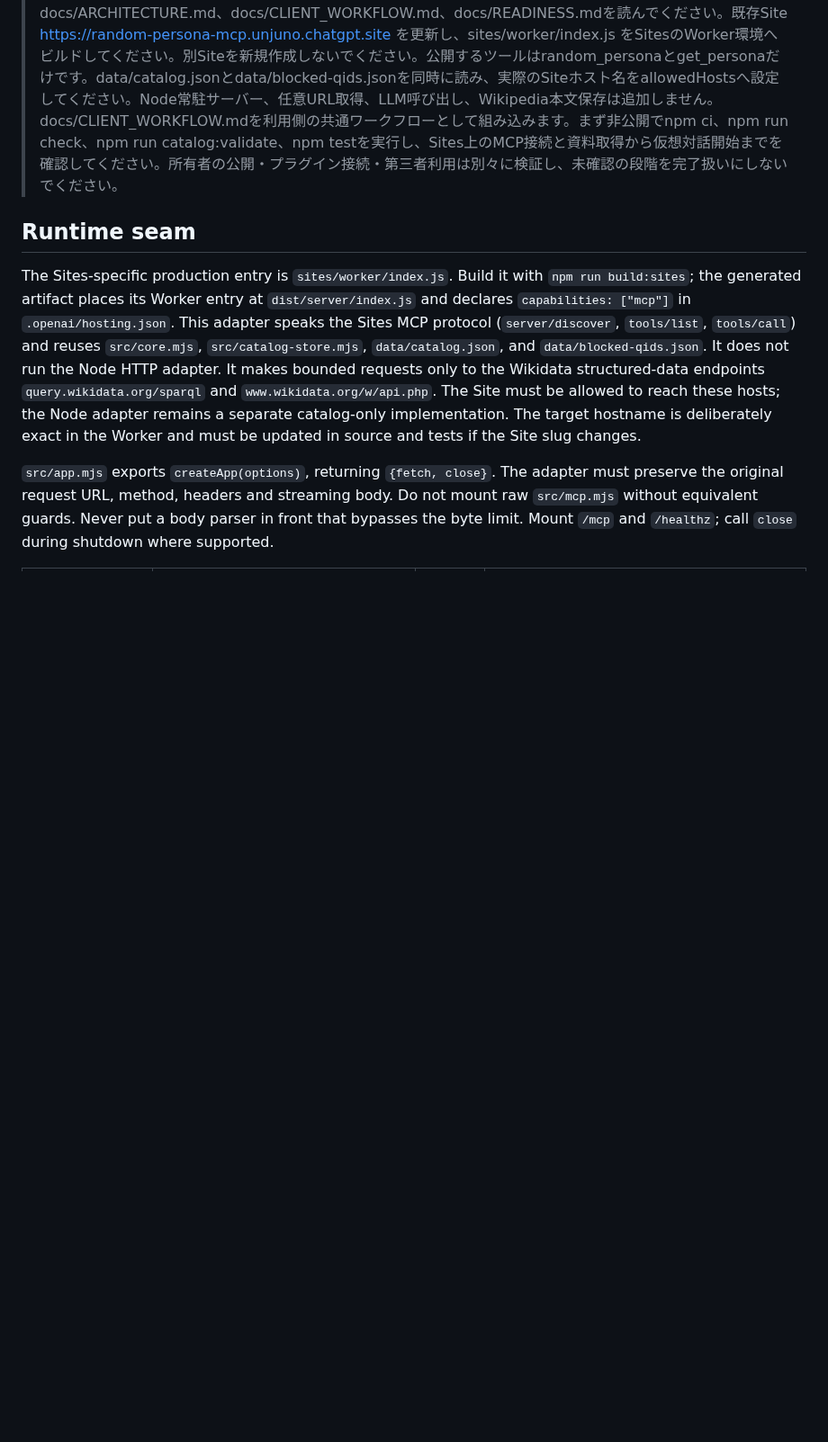
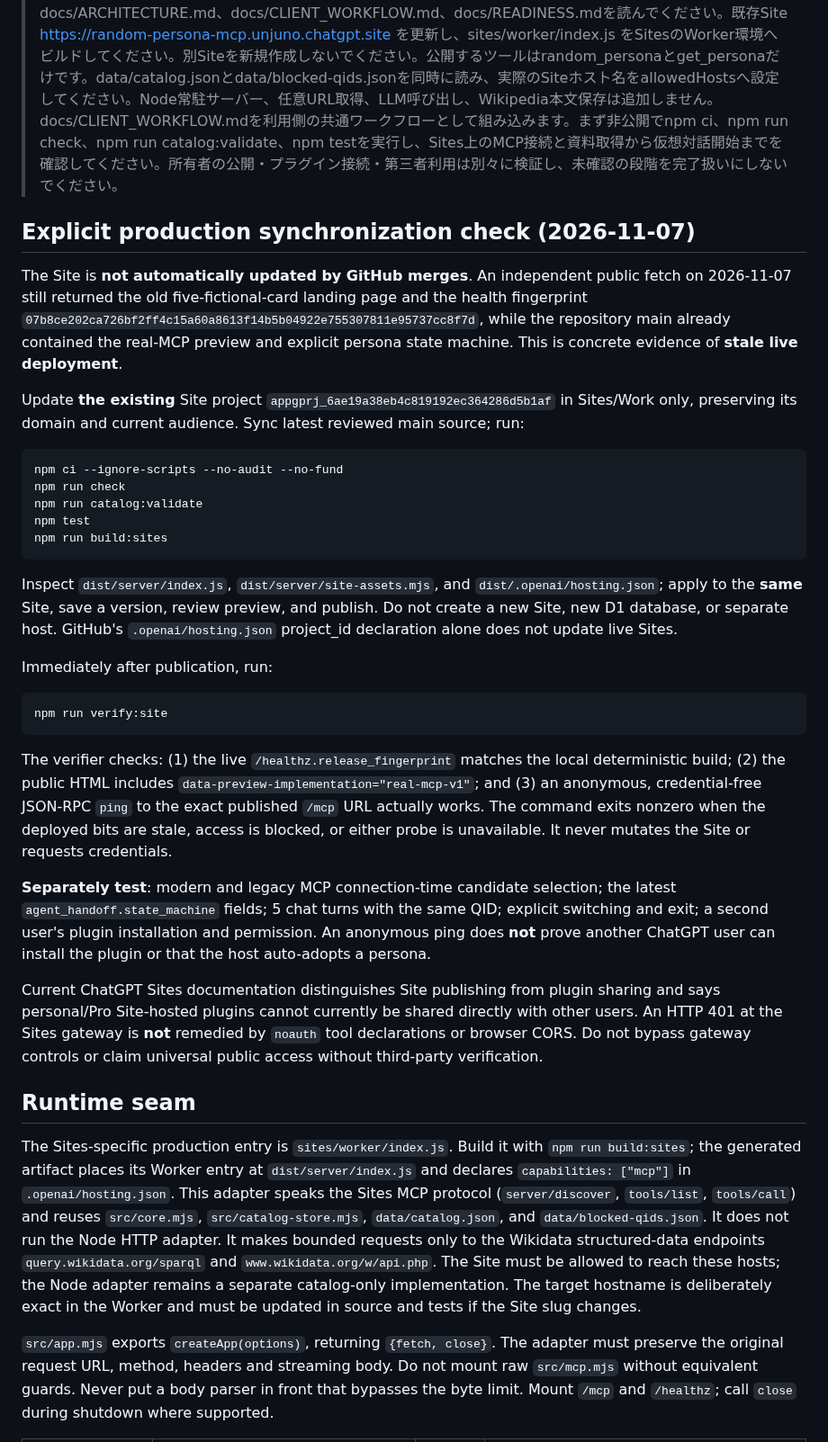
Before and after one commit to Unjuno/wikidata-random-persona-mcp, a Markdown page: docs/SITES_HANDOFF.md, the part around the change. Shown at 90% size. GitHub-like rendering; blank space fills up the shorter version.

Commit message:
docs: make existing-Site republish and live fingerprint verification an explicit release gate

````diff
--- a/docs/SITES_HANDOFF.md
+++ b/docs/SITES_HANDOFF.md
@@ -3,6 +3,59 @@
 ## Copy into Work or Codex
 
 > https://github.com/Unjuno/wikidata-random-persona-mcp を開き、AGENTS.md、README.ja.md、docs/ARCHITECTURE.md、docs/CLIENT_WORKFLOW.md、docs/READINESS.mdを読んでください。既存Site https://random-persona-mcp.unjuno.chatgpt.site を更新し、sites/worker/index.js をSitesのWorker環境へビルドしてください。別Siteを新規作成しないでください。公開するツールはrandom_personaとget_personaだけです。data/catalog.jsonとdata/blocked-qids.jsonを同時に読み、実際のSiteホスト名をallowedHostsへ設定してください。Node常駐サーバー、任意URL取得、LLM呼び出し、Wikipedia本文保存は追加しません。docs/CLIENT_WORKFLOW.mdを利用側の共通ワークフローとして組み込みます。まず非公開でnpm ci、npm run check、npm run catalog:validate、npm testを実行し、Sites上のMCP接続と資料取得から仮想対話開始までを確認してください。所有者の公開・プラグイン接続・第三者利用は別々に検証し、未確認の段階を完了扱いにしないでください。
+
+## Explicit production synchronization check (2026-11-07)
+
+The Site is **not automatically updated by GitHub merges**. An independent
+public fetch on 2026-11-07 still returned the old five-fictional-card landing
+page and the health fingerprint
+`07b8ce202ca726bf2ff4c15a60a8613f14b5b04922e755307811e95737cc8f7d`,
+while the repository main already contained the real-MCP preview and explicit
+persona state machine. This is concrete evidence of **stale live deployment**.
+
+Update **the existing** Site project
+`appgprj_6ae19a38eb4c819192ec364286d5b1af` in Sites/Work only,
+preserving its domain and current audience. Sync latest reviewed main source;
+run:
+
+```sh
+npm ci --ignore-scripts --no-audit --no-fund
+npm run check
+npm run catalog:validate
+npm test
+npm run build:sites
+```
+
+Inspect `dist/server/index.js`, `dist/server/site-assets.mjs`, and
+`dist/.openai/hosting.json`; apply to the **same** Site, save a version,
+review preview, and publish. Do not create a new Site, new D1 database, or
+separate host. GitHub's `.openai/hosting.json` project_id declaration alone
+does not update live Sites.
+
+Immediately after publication, run:
+
+```sh
+npm run verify:site
+```
+
+The verifier checks: (1) the live `/healthz.release_fingerprint` matches the
+local deterministic build; (2) the public HTML includes
+`data-preview-implementation="real-mcp-v1"`; and (3) an anonymous, credential-free
+JSON-RPC `ping` to the exact published `/mcp` URL actually works. The command
+exits nonzero when the deployed bits are stale, access is blocked, or either
+probe is unavailable. It never mutates the Site or requests credentials.
+
+**Separately test**: modern and legacy MCP connection-time candidate selection;
+the latest `agent_handoff.state_machine` fields; 5 chat turns with the same QID;
+explicit switching and exit; a second user's plugin installation and permission.
+An anonymous ping does **not** prove another ChatGPT user can install the plugin
+or that the host auto-adopts a persona.
+
+Current ChatGPT Sites documentation distinguishes Site publishing from plugin
+sharing and says personal/Pro Site-hosted plugins cannot currently be shared
+directly with other users. An HTTP 401 at the Sites gateway is **not** remedied
+by `noauth` tool declarations or browser CORS. Do not bypass gateway controls
+or claim universal public access without third-party verification.
 
 ## Runtime seam
 
````
